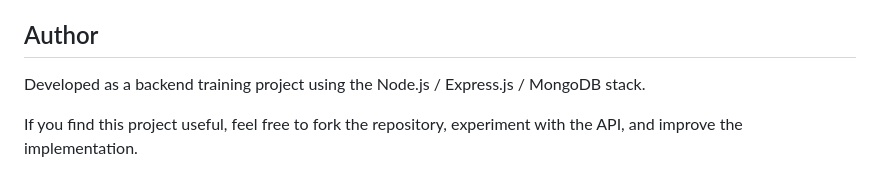
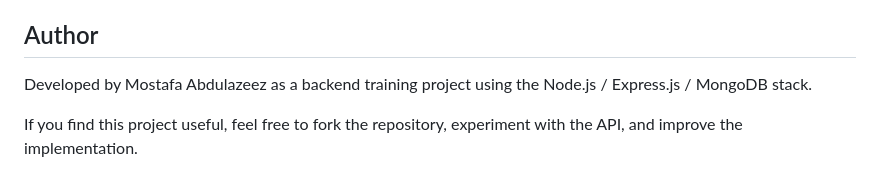
Before and after one commit to azeez26/AG-Shop, a Markdown page: README.md, the part around the change. Drawn GitHub-style.

Commit message:
Update author name in README.md

```diff
--- a/README.md
+++ b/README.md
@@ -984,6 +984,6 @@ This project is licensed under the ISC License.
 
 ## Author
 
-Developed as a backend training project using the Node.js / Express.js / MongoDB stack.
+Developed by Mostafa Abdulazeez as a backend training project using the Node.js / Express.js / MongoDB stack.
 
 If you find this project useful, feel free to fork the repository, experiment with the API, and improve the implementation.
```
